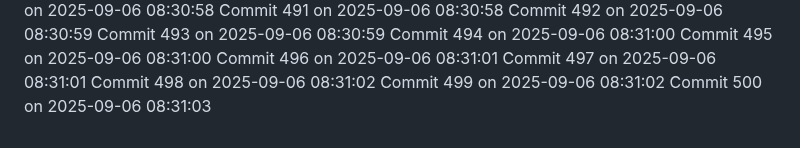
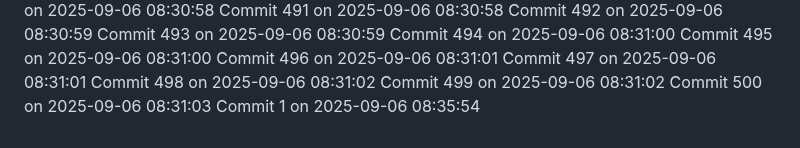
Before and after one commit to YounisDany/profile, a Markdown page: activity.md, the part around the change. Drawn GitHub-style.

Commit message:
Auto commit 1 2025-09-06 08:35:54

```diff
--- a/activity.md
+++ b/activity.md
@@ -1049,3 +1049,4 @@ Commit 497 on 2025-09-06 08:31:01
 Commit 498 on 2025-09-06 08:31:02
 Commit 499 on 2025-09-06 08:31:02
 Commit 500 on 2025-09-06 08:31:03
+Commit 1 on 2025-09-06 08:35:54
```
